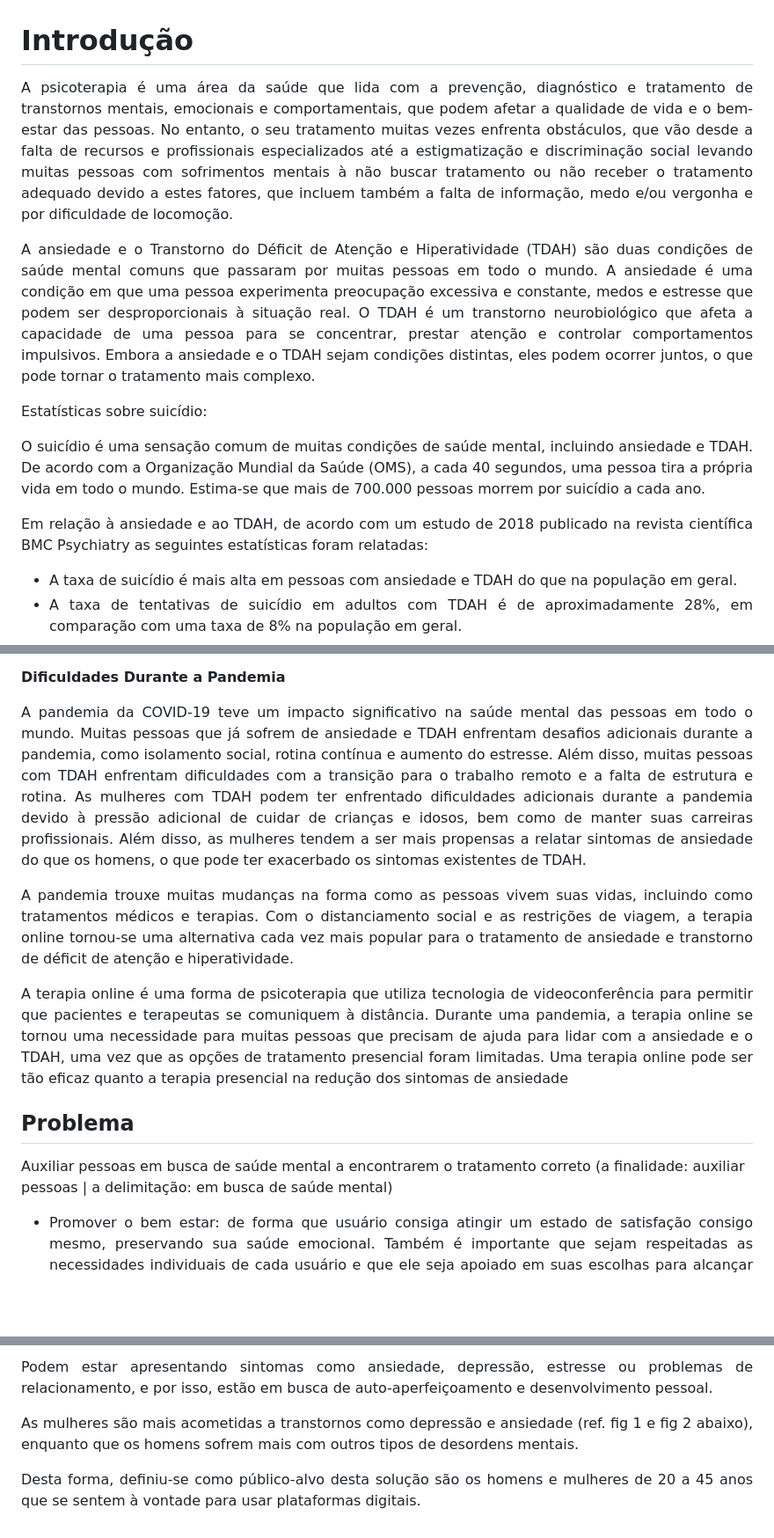
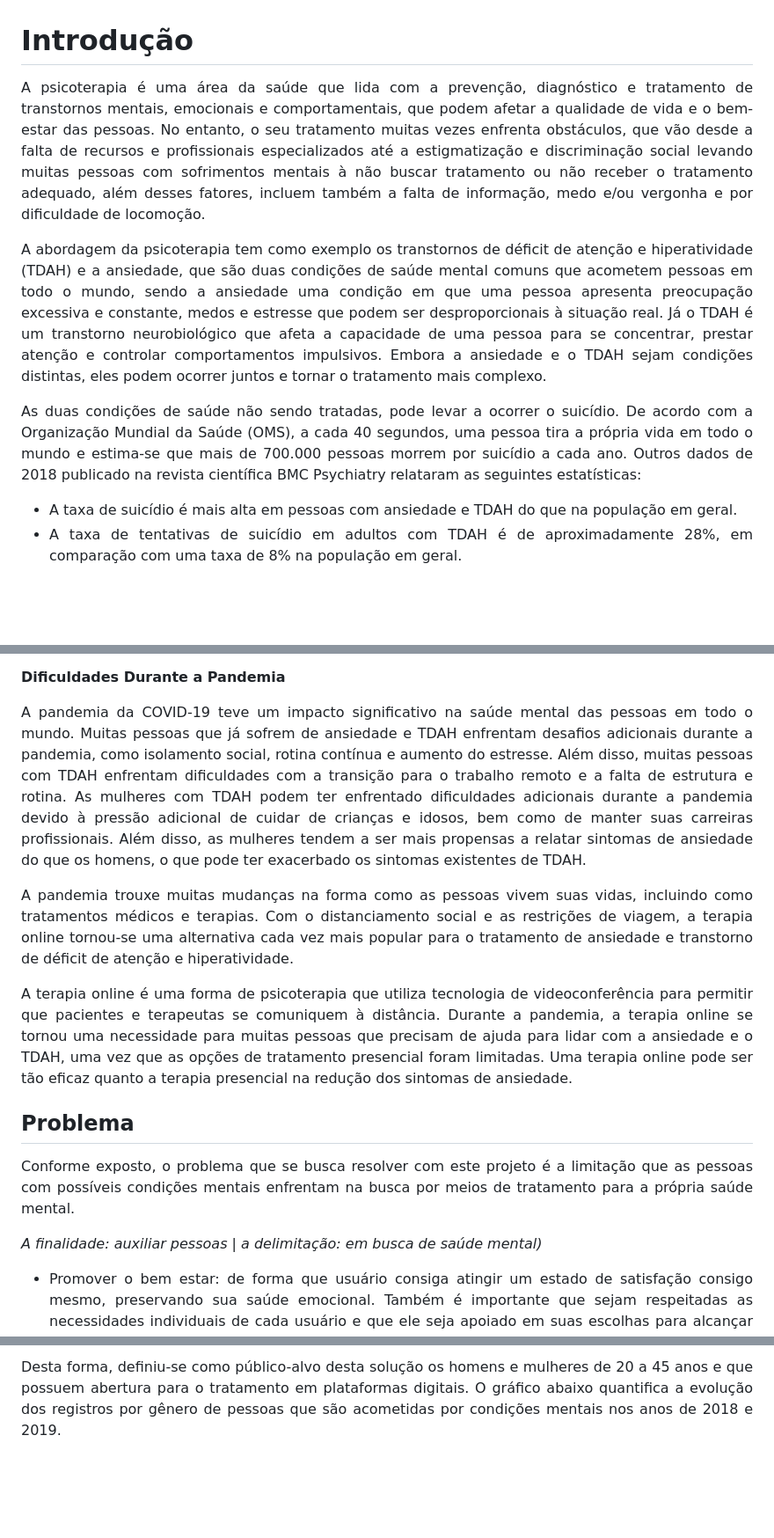
Before and after one commit to ICEI-PUC-Minas-PMV-ADS/Mentally2023, a Markdown page: documentos/01-Documentação de Contexto.md, 3 parts joined by grey strips. Shown at 88% size. Drawn GitHub-style; blank space fills up the shorter version.

```diff
--- a/documentos/01-Documentação de Contexto.md
+++ b/documentos/01-Documentação de Contexto.md
@@ -1,14 +1,10 @@
 # Introdução
 
-<p Align="justify">A psicoterapia é uma área da saúde que lida com a prevenção, diagnóstico e tratamento de transtornos mentais, emocionais e comportamentais, que podem afetar a qualidade de vida e o bem-estar das pessoas. No entanto, o seu tratamento muitas vezes enfrenta obstáculos, que vão desde a falta de recursos e profissionais especializados até a estigmatização e discriminação social levando muitas pessoas com sofrimentos mentais à não buscar tratamento ou não receber o tratamento adequado devido a estes fatores, que incluem também a falta de informação, medo e/ou vergonha e por dificuldade de locomoção. </p>
+<p Align="justify">A psicoterapia é uma área da saúde que lida com a prevenção, diagnóstico e tratamento de transtornos mentais, emocionais e comportamentais, que podem afetar a qualidade de vida e o bem-estar das pessoas. No entanto, o seu tratamento muitas vezes enfrenta obstáculos, que vão desde a falta de recursos e profissionais especializados até a estigmatização e discriminação social levando muitas pessoas com sofrimentos mentais à não buscar tratamento ou não receber o tratamento adequado, além desses fatores, incluem também a falta de informação, medo e/ou vergonha e por dificuldade de locomoção. </p>
 
-<p Align="justify">A ansiedade e o Transtorno do Déficit de Atenção e Hiperatividade (TDAH) são duas condições de saúde mental comuns que passaram por muitas pessoas em todo o mundo. A ansiedade é uma condição em que uma pessoa experimenta preocupação excessiva e constante, medos e estresse que podem ser desproporcionais à situação real. O TDAH é um transtorno neurobiológico que afeta a capacidade de uma pessoa para se concentrar, prestar atenção e controlar comportamentos impulsivos. Embora a ansiedade e o TDAH sejam condições distintas, eles podem ocorrer juntos, o que pode tornar o tratamento mais complexo. </p>
+<p Align="justify">A abordagem da psicoterapia tem como exemplo os transtornos de déficit de atenção e hiperatividade (TDAH) e a ansiedade, que são duas condições de saúde mental comuns que acometem pessoas em todo o mundo, sendo a ansiedade uma condição em que uma pessoa apresenta preocupação excessiva e constante, medos e estresse que podem ser desproporcionais à situação real. Já o TDAH é um transtorno neurobiológico que afeta a capacidade de uma pessoa para se concentrar, prestar atenção e controlar comportamentos impulsivos. Embora a ansiedade e o TDAH sejam condições distintas, eles podem ocorrer juntos e tornar o tratamento mais complexo.  </p>
 
-Estatísticas sobre suicídio:
-
-<p Align="justify">O suicídio é uma sensação comum de muitas condições de saúde mental, incluindo ansiedade e TDAH. De acordo com a Organização Mundial da Saúde (OMS), a cada 40 segundos, uma pessoa tira a própria vida em todo o mundo. Estima-se que mais de 700.000 pessoas morrem por suicídio a cada ano. </p>
-
-<p Align="justify">Em relação à ansiedade e ao TDAH, de acordo com um estudo de 2018 publicado na revista científica BMC Psychiatry as seguintes estatísticas foram relatadas: </p>
+<p Align="justify">As duas condições de saúde não sendo tratadas, pode levar a ocorrer o suicídio. De acordo com a Organização Mundial da Saúde (OMS), a cada 40 segundos, uma pessoa tira a própria vida em todo o mundo e estima-se que mais de 700.000 pessoas morrem por suicídio a cada ano. Outros dados de 2018 publicado na revista científica BMC Psychiatry relataram as seguintes estatísticas: </p>
 
 
 <ul Align="justify">
@@ -22,11 +18,11 @@ Estatísticas sobre suicídio:
 
 <strong> Dificuldades Durante a Pandemia </strong>
 
-<p Align="justify">A pandemia da COVID-19 teve um impacto significativo na saúde mental das pessoas em todo o mundo. Muitas pessoas que já sofrem de ansiedade e TDAH enfrentam desafios adicionais durante a pandemia, como isolamento social, rotina contínua e aumento do estresse. Além disso, muitas pessoas com TDAH enfrentam dificuldades com a transição para o trabalho remoto e a falta de estrutura e rotina. As mulheres com TDAH podem ter enfrentado dificuldades adicionais durante a pandemia devido à pressão adicional de cuidar de crianças e idosos, bem como de manter suas carreiras profissionais. Além disso, as mulheres tendem a ser mais propensas a relatar sintomas de ansiedade do que os homens, o que pode ter exacerbado os sintomas existentes de TDAH.   </p>
+<p Align="justify">A pandemia da COVID-19 teve um impacto significativo na saúde mental das pessoas em todo o mundo. Muitas pessoas que já sofrem de ansiedade e TDAH enfrentam desafios adicionais durante a pandemia, como isolamento social, rotina contínua e aumento do estresse. Além disso, muitas pessoas com TDAH enfrentam dificuldades com a transição para o trabalho remoto e a falta de estrutura e rotina. As mulheres com TDAH podem ter enfrentado dificuldades adicionais durante a pandemia devido à pressão adicional de cuidar de crianças e idosos, bem como de manter suas carreiras profissionais. Além disso, as mulheres tendem a ser mais propensas a relatar sintomas de ansiedade do que os homens, o que pode ter exacerbado os sintomas existentes de TDAH.      </p>
 
 <p Align="justify">A pandemia trouxe muitas mudanças na forma como as pessoas vivem suas vidas, incluindo como tratamentos médicos e terapias. Com o distanciamento social e as restrições de viagem, a terapia online tornou-se uma alternativa cada vez mais popular para o tratamento de ansiedade e transtorno de déficit de atenção e hiperatividade. </p>
 
-<p Align="justify">A terapia online é uma forma de psicoterapia que utiliza tecnologia de videoconferência para permitir que pacientes e terapeutas se comuniquem à distância. Durante uma pandemia, a terapia online se tornou uma necessidade para muitas pessoas que precisam de ajuda para lidar com a ansiedade e o TDAH, uma vez que as opções de tratamento presencial foram limitadas. Uma terapia online pode ser tão eficaz quanto a terapia presencial na redução dos sintomas de ansiedade </p>
+<p Align="justify">A terapia online é uma forma de psicoterapia que utiliza tecnologia de videoconferência para permitir que pacientes e terapeutas se comuniquem à distância. Durante a pandemia, a terapia online se tornou uma necessidade para muitas pessoas que precisam de ajuda para lidar com a ansiedade e o TDAH, uma vez que as opções de tratamento presencial foram limitadas. Uma terapia online pode ser tão eficaz quanto a terapia presencial na redução dos sintomas de ansiedade. </p>
 
 
 
@@ -36,7 +32,9 @@ Estatísticas sobre suicídio:
 
 ## Problema
 
-Auxiliar pessoas em busca de saúde mental a encontrarem o tratamento correto (a finalidade: auxiliar pessoas | a delimitação: em busca de saúde mental)
+<p Align="justify"> Conforme exposto, o problema que se busca resolver com este projeto é a limitação que as pessoas com possíveis condições mentais enfrentam na busca por meios de tratamento para a própria saúde mental. </p>
+
+<p Align="justify" > <em>A finalidade: auxiliar pessoas | a delimitação: em busca de saúde mental) </em></p>
 
 <ul>
 
@@ -89,6 +78,2 @@ Auxiliar pessoas em busca de saúde mental a encontrarem o tratamento correto (a
 
-<p Align="justify">Podem estar apresentando sintomas como ansiedade, depressão, estresse ou problemas de relacionamento, e por isso, estão em busca de auto-aperfeiçoamento e desenvolvimento pessoal.</p>
-
-<p Align="justify">As mulheres são mais acometidas a transtornos como depressão e ansiedade (ref. fig 1 e fig 2 abaixo), enquanto que os homens sofrem mais com outros tipos de desordens mentais.</p>
-
-<p Align="justify">Desta forma, definiu-se como público-alvo desta solução são os homens e mulheres de 20 a 45 anos que se sentem à vontade para usar plataformas digitais.</p>
+<p Align="justify">Desta forma, definiu-se como público-alvo desta solução os homens e mulheres de 20 a 45 anos e que possuem abertura para o tratamento em plataformas digitais. O gráfico abaixo quantifica a evolução dos registros por gênero de pessoas que são acometidas por condições mentais nos anos de 2018 e 2019.</p>
```
Also changed, not shown: other parts of documentos/01-Documentação de Contexto.md (+14 -23 lines).
